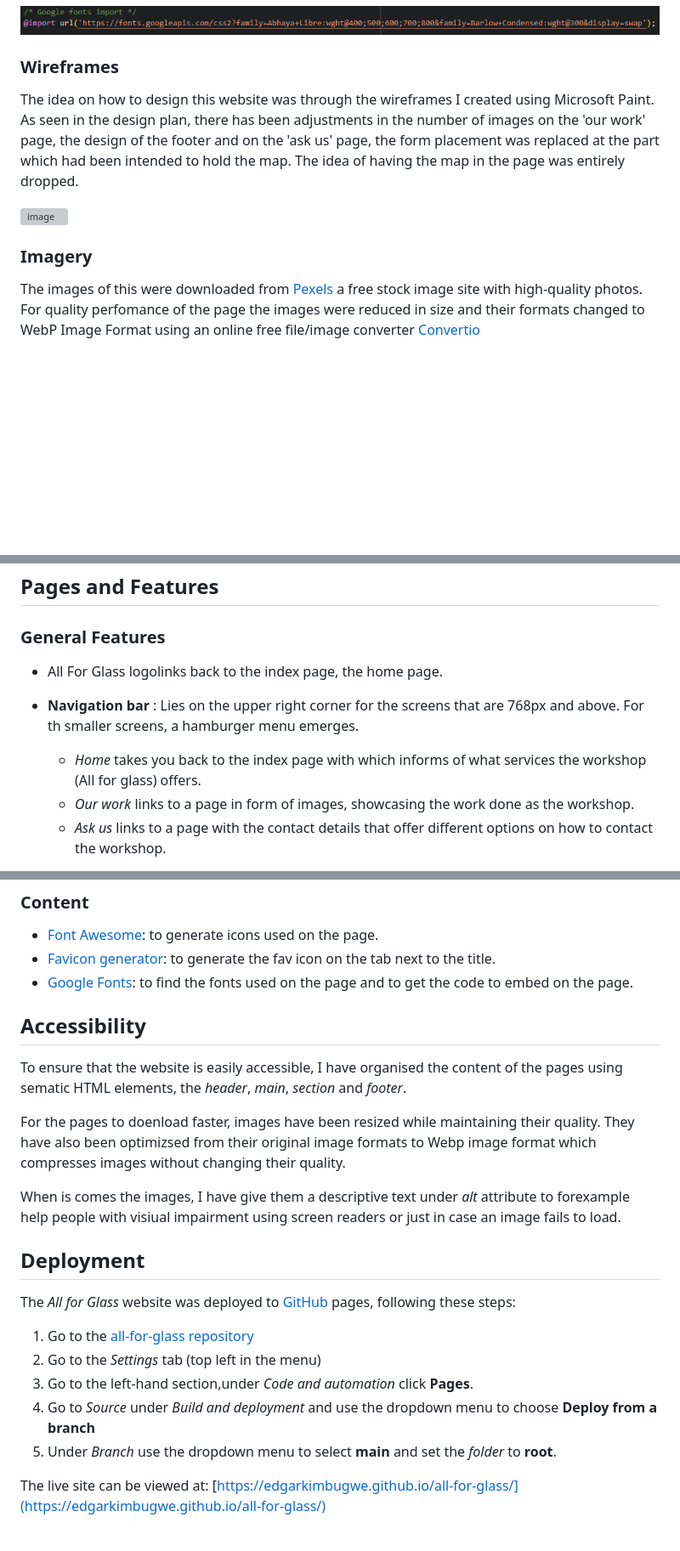
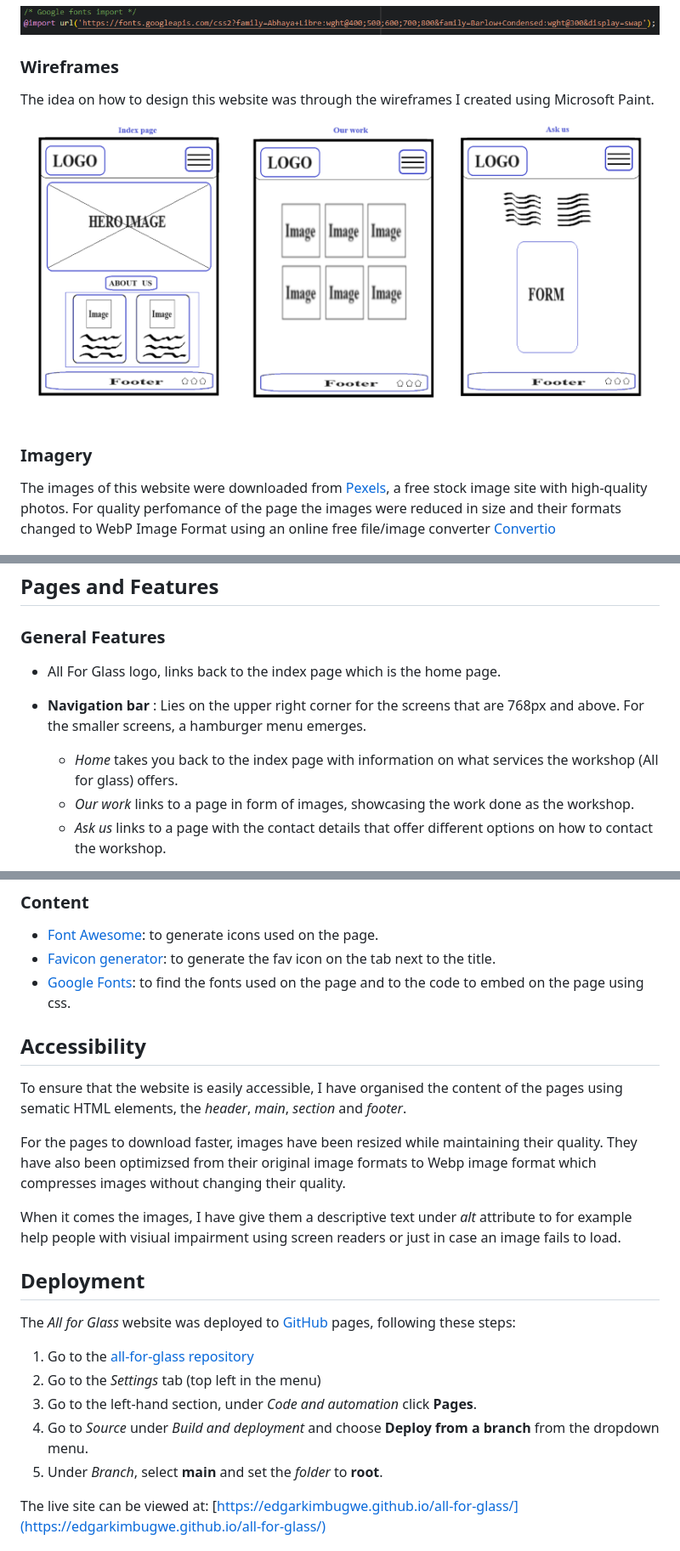
Before and after one commit to Edgarkimbugwe/all-for-glass, a Markdown page: README.md, 3 parts joined by grey strips. Shown: that part at 85% size. GitHub-like rendering; pictures changed too: assets/images/all-for-glass-design-plan.png (added); blank space fills up the shorter version; grey boxes are pictures that could not be loaded.

```diff
--- a/README.md
+++ b/README.md
@@ -72,13 +74,13 @@ In regard to fonts, the google fonts below where used. However for the logo as s
 
 ### Wireframes
 
-The idea on how to design this website was through the wireframes I created using Microsoft Paint. As seen in the design plan, there has been adjustments in the number of images on the 'our work' page, the design of the footer and on the 'ask us' page, the form placement was replaced at the part which had been intended to hold the map. The idea of having the map in the page was entirely dropped.
+The idea on how to design this website was through the wireframes I created using Microsoft Paint.
 
-![image](/assets/images/all-for-glass-design-plan.webp)
+![image](/assets/images/all-for-glass-design-plan.png)
 
 ### Imagery
 
-The images of this  were downloaded from [Pexels](https://www.pexels.com/) a free stock image site with high-quality photos. For quality perfomance of the page the images were reduced in size and their formats changed to WebP Image Format using an online free file/image converter [Convertio](https://convertio.co/)
+The images of this website  were downloaded from [Pexels](https://www.pexels.com/), a free stock image site with high-quality photos. For quality perfomance of the page the images were reduced in size and their formats changed to WebP Image Format using an online free file/image converter [Convertio](https://convertio.co/)
 
 ![image](/assets/images/images%20used%20on%20the%20page.png)
 
@@ -97,10 +99,10 @@ For the tab window, the fav icon used is a windscreen image from [flaticon](http
 
 ### General Features
 
-- All For Glass logolinks back to the index page, the home page.
+- All For Glass logo, links back to the index page which is the home page.
 
-- **Navigation bar** : Lies on the upper right corner for the screens that are 768px and above. For th  smaller screens, a hamburger menu emerges.
-  - *Home* takes you back to the index page with which informs of what services the workshop (All for glass) offers.
+- **Navigation bar** : Lies on the upper right corner for the screens that are 768px and above. For the smaller screens, a hamburger menu emerges.
+  - *Home* takes you back to the index page with information on what services the workshop (All for glass) offers.
   - *Our work* links to a page in form of images, showcasing the work done as the workshop.
   - *Ask us* links to a page with the contact details that offer different options on how to contact the workshop.
 
@@ -137,15 +139,15 @@ The pages have been designed to respond to different screens (As seen in the ima
 
 - [Font Awesome](https://fontawesome.com/start): to generate icons used on the page.
 - [Favicon generator](https://favicon.io/): to generate the fav icon on the tab next to the title.
-- [Google Fonts](https://fonts.google.com/): to find the fonts used on the page and to get the code to embed on the page.
+- [Google Fonts](https://fonts.google.com/): to find the fonts used on the page and to the code to embed on the page using css.
 
 ## Accessibility
 
 To ensure that the website is easily accessible, I have organised the content of the pages using sematic HTML elements, the *header*, *main*, *section* and *footer*.
 
-For the pages to doenload faster, images have been resized while maintaining their quality. They have also been optimizsed from their original image formats to Webp image format which compresses images without changing their quality.
+For the pages to download faster, images have been resized while maintaining their quality. They have also been optimizsed from their original image formats to Webp image format which compresses images without changing their quality.
 
-When is comes the images, I have give them a descriptive text under *alt* attribute to forexample help people with visiual impairment using screen readers or just in case an image fails to load.
+When it comes the images, I have give them a descriptive text under *alt* attribute to for example help people with visiual impairment using screen readers or just in case an image fails to load.
 
 ## Deployment
 
@@ -153,9 +155,9 @@ The *All for Glass* website was deployed to [GitHub](https://github.com) pages,
 
 1. Go to the [all-for-glass repository](https://github.com/Edgarkimbugwe/all-for-glass)
 2. Go to the *Settings* tab (top left in the menu)
-3. Go to the left-hand section,under *Code and automation* click **Pages**.
-4. Go to *Source* under *Build and deployment* and use the dropdown menu to choose **Deploy from a branch**
-5. Under *Branch* use the dropdown menu to select **main** and set the *folder* to **root**.
+3. Go to the left-hand section, under *Code and automation* click **Pages**.
+4. Go to *Source* under *Build and deployment* and choose **Deploy from a branch** from the dropdown menu.
+5. Under *Branch*, select **main** and set the *folder* to **root**.
 
 The live site can be viewed at: [https://edgarkimbugwe.github.io/all-for-glass/](https://edgarkimbugwe.github.io/all-for-glass/)
 
```
Also changed, not shown: other parts of README.md (+11 -7 lines), assets/images/color-pallete.png (renamed from assets/images/color pallete.png), 1 other file.
